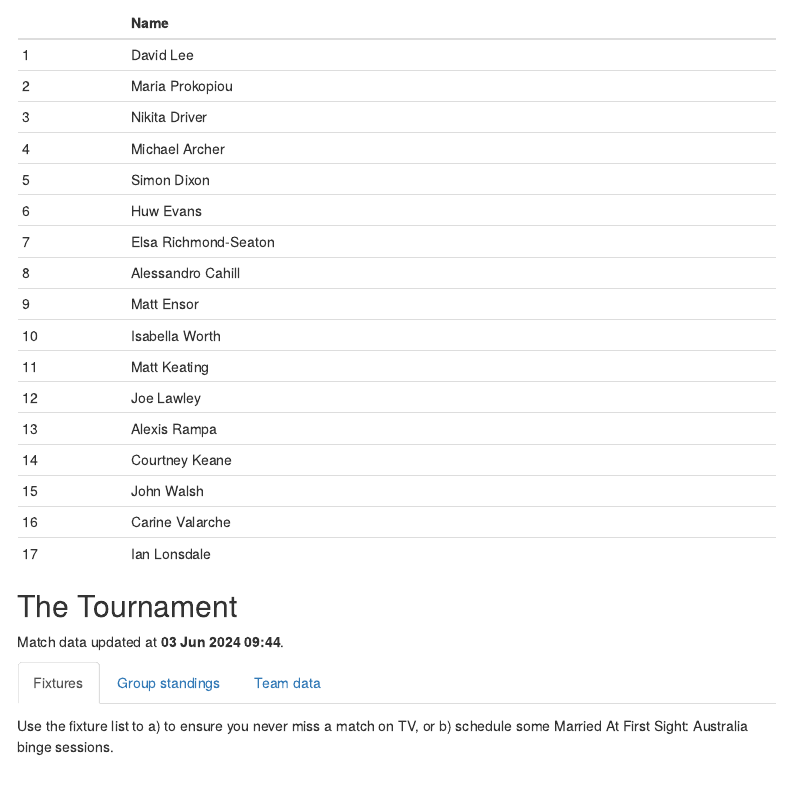
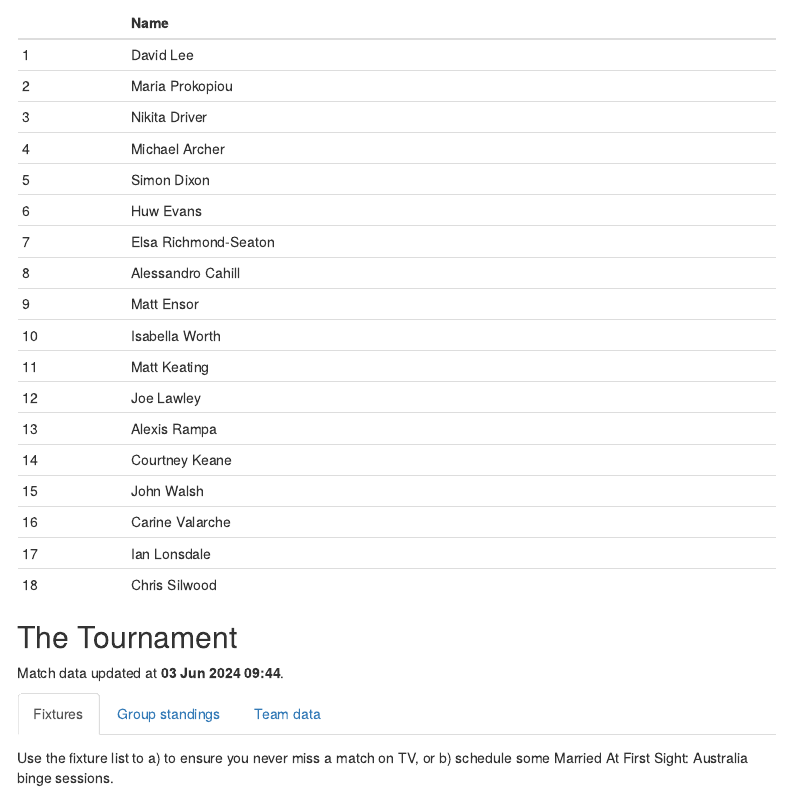
Before and after one commit to lee269/euro2024, an R Markdown document (R/sweep.Rmd): the page in a window 1100 px wide, from 460 px down. Rendered offline with R 4.5, knitr and Pandoc, with nearby package versions; code that draws random numbers runs with fixed seeds of ours; some code elsewhere in the file could not run offline; menus at the side of the page are left out.

Commit message:
Added Chris

```diff
--- a/R/sweep.Rmd
+++ b/R/sweep.Rmd
@@ -135,7 +135,7 @@ names <- c("David Lee", "Maria Prokopiou", "Nikita Driver", "Michael Archer",
             "Simon Dixon", "Huw Evans", "Elsa Richmond-Seaton", "Alessandro Cahill",
             "Matt Ensor", "Isabella Worth", "Matt Keating", "Joe Lawley",
            "Alexis Rampa", "Courtney Keane", "John Walsh", "Carine Valarche",
-           "Ian Lonsdale")
+           "Ian Lonsdale", "Chris Silwood")
 
 knitr::kable(tibble(Name = names), row.names = TRUE)
 
```
Also changed, not shown: 1 other file.
